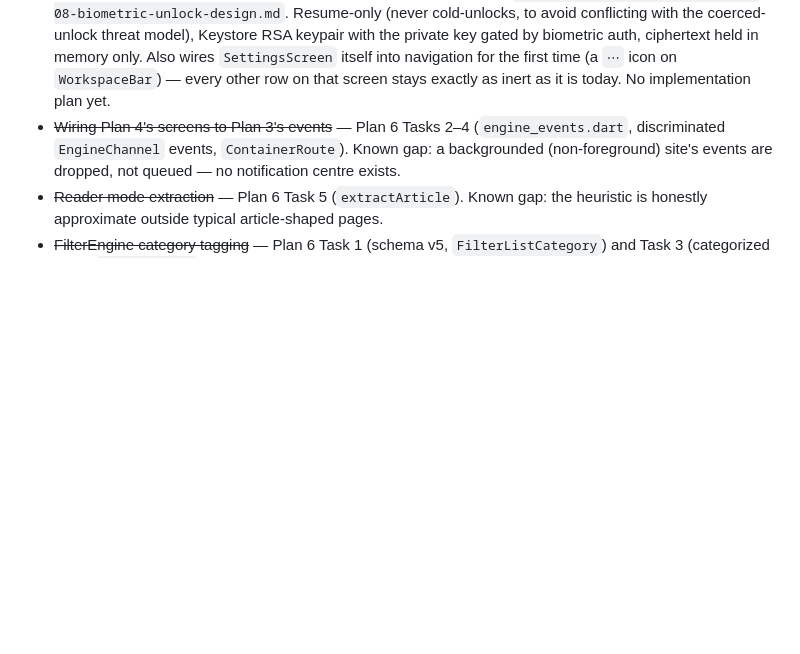
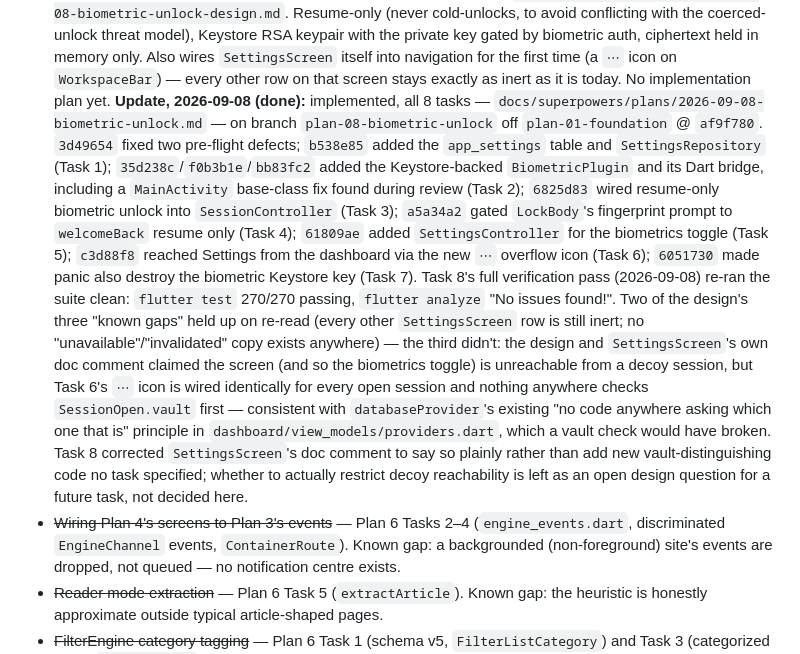
Before and after one commit to narkytypey/flutter-app, a Markdown page: CLAUDE.md, the part around the change. Drawn GitHub-style; blank space fills up the shorter version.

Commit message:
docs: record biometric unlock as implemented

```diff
--- a/CLAUDE.md
+++ b/CLAUDE.md
@@ -314,6 +314,33 @@ task that covers it.
   navigation for the first time (a `⋯` icon on `WorkspaceBar`) — every other
   row on that screen stays exactly as inert as it is today. No implementation
   plan yet.
+  **Update, 2026-09-08 (done):** implemented, all 8 tasks —
+  `docs/superpowers/plans/2026-09-08-biometric-unlock.md` — on branch
+  `plan-08-biometric-unlock` off `plan-01-foundation` @ `af9f780`. `3d49654`
+  fixed two pre-flight defects; `b538e85` added the `app_settings` table and
+  `SettingsRepository` (Task 1); `35d238c`/`f0b3b1e`/`bb83fc2` added the
+  Keystore-backed `BiometricPlugin` and its Dart bridge, including a
+  `MainActivity` base-class fix found during review (Task 2); `6825d83`
+  wired resume-only biometric unlock into `SessionController` (Task 3);
+  `a5a34a2` gated `LockBody`'s fingerprint prompt to `welcomeBack` resume
+  only (Task 4); `61809ae` added `SettingsController` for the biometrics
+  toggle (Task 5); `c3d88f8` reached Settings from the dashboard via the new
+  `⋯` overflow icon (Task 6); `6051730` made panic also destroy the
+  biometric Keystore key (Task 7). Task 8's full verification pass
+  (2026-09-08) re-ran the suite clean: `flutter test` 270/270 passing,
+  `flutter analyze` "No issues found!". Two of the design's three "known
+  gaps" held up on re-read (every other `SettingsScreen` row is still inert;
+  no "unavailable"/"invalidated" copy exists anywhere) — the third didn't:
+  the design and `SettingsScreen`'s own doc comment claimed the screen (and
+  so the biometrics toggle) is unreachable from a decoy session, but Task
+  6's `⋯` icon is wired identically for every open session and nothing
+  anywhere checks `SessionOpen.vault` first — consistent with
+  `databaseProvider`'s existing "no code anywhere asking which one that is"
+  principle in `dashboard/view_models/providers.dart`, which a vault check
+  would have broken. Task 8 corrected `SettingsScreen`'s doc comment to say
+  so plainly rather than add new vault-distinguishing code no task
+  specified; whether to actually restrict decoy reachability is left as an
+  open design question for a future task, not decided here.
 - ~~Wiring Plan 4's screens to Plan 3's events~~ — Plan 6 Tasks 2–4
   (`engine_events.dart`, discriminated `EngineChannel` events, `ContainerRoute`).
   Known gap: a backgrounded (non-foreground) site's events are dropped, not
```
